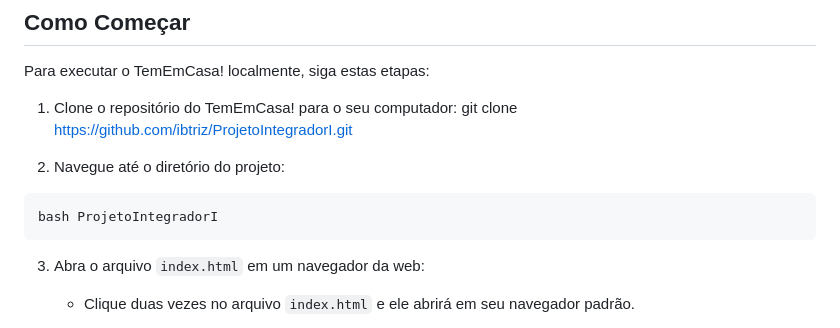
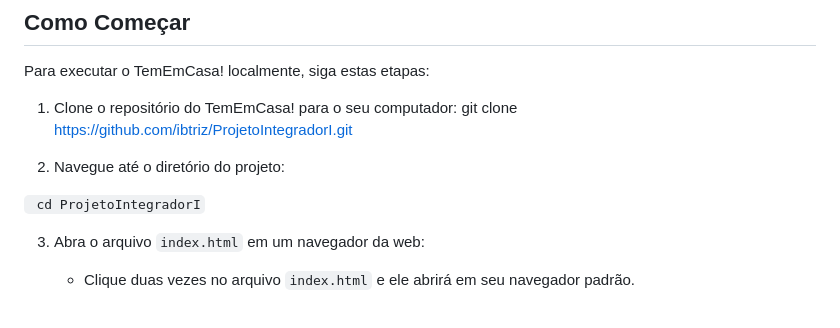
Before and after one commit to ibtriz/ProjetoIntegradorI, a Markdown page: ProjetoIntegradorI/README.md, the part around the change. Rendered like a GitHub page.

Commit message:
Correção do README

````diff
--- a/ProjetoIntegradorI/README.md
+++ b/ProjetoIntegradorI/README.md
@@ -52,9 +52,8 @@ Para executar o TemEmCasa! localmente, siga estas etapas:
 git clone https://github.com/ibtriz/ProjetoIntegradorI.git
 
 2. Navegue até o diretório do projeto:
-```
-bash ProjetoIntegradorI
-```
+
+``` cd ProjetoIntegradorI```
 
 
 3. Abra o arquivo `index.html` em um navegador da web:
````
